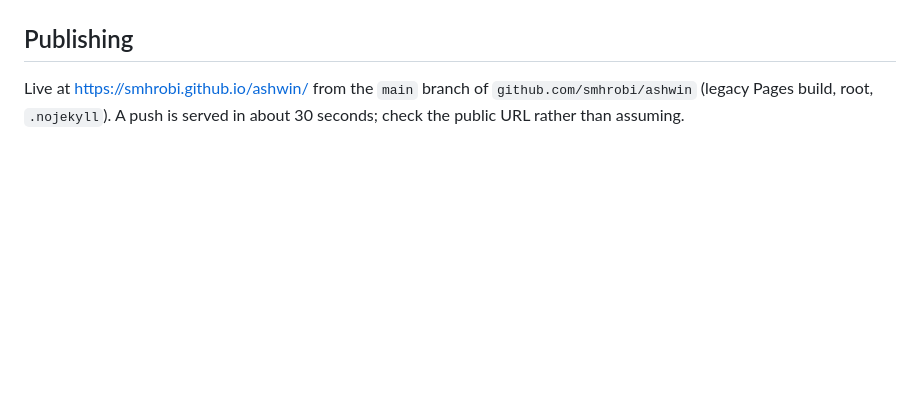
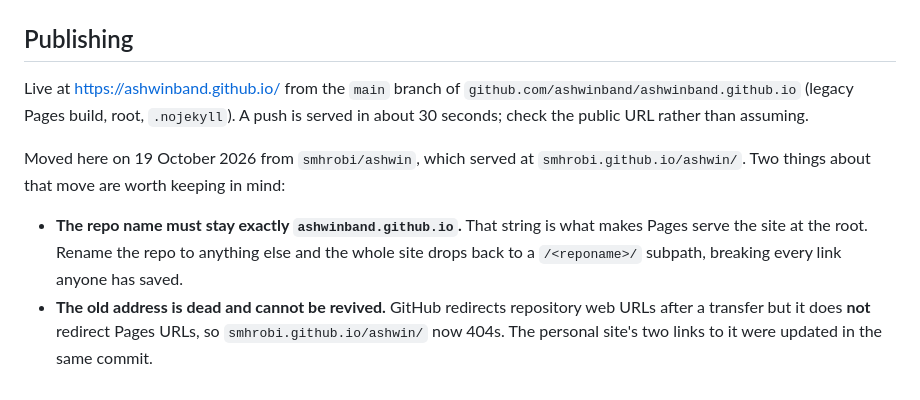
Before and after one commit to ashwinband/ashwinband.github.io, a Markdown page: README.md, the part around the change. GitHub-like rendering; blank space fills up the shorter version.

Commit message:
Move to the ashwinband org: site now serves at ashwinband.github.io
The repo was transferred from smhrobi/ashwin to the new ashwinband
organisation and renamed to ashwinband.github.io, so GitHub Pages serves
it at the root instead of under a /ashwin/ subpath. No page content
changed: every internal link is relative, so the move needed no edits
inside the five pages.

README records the new address, the new repo path, and the two traps:
the repo name is load-bearing (rename it and the site falls back to a
subpath), and the old smhrobi.github.io/ashwin address cannot be
redirected because GitHub does not redirect Pages URLs after a transfer.

Co-Authored-By: Claude Opus 5 <noreply@anthropic.com>

```diff
--- a/README.md
+++ b/README.md
@@ -167,6 +167,17 @@ gods.
 
 ## Publishing
 
-Live at <https://smhrobi.github.io/ashwin/> from the `main` branch of
-`github.com/smhrobi/ashwin` (legacy Pages build, root, `.nojekyll`). A push is served in
+Live at <https://ashwinband.github.io/> from the `main` branch of
+`github.com/ashwinband/ashwinband.github.io` (legacy Pages build, root, `.nojekyll`). A push is served in
 about 30 seconds; check the public URL rather than assuming.
+
+Moved here on 19 October 2026 from `smhrobi/ashwin`, which served at
+`smhrobi.github.io/ashwin/`. Two things about that move are worth keeping in mind:
+
+- **The repo name must stay exactly `ashwinband.github.io`.** That string is what makes
+  Pages serve the site at the root. Rename the repo to anything else and the whole site
+  drops back to a `/<reponame>/` subpath, breaking every link anyone has saved.
+- **The old address is dead and cannot be revived.** GitHub redirects repository web
+  URLs after a transfer but it does **not** redirect Pages URLs, so
+  `smhrobi.github.io/ashwin/` now 404s. The personal site's two links to it were
+  updated in the same commit.
```
